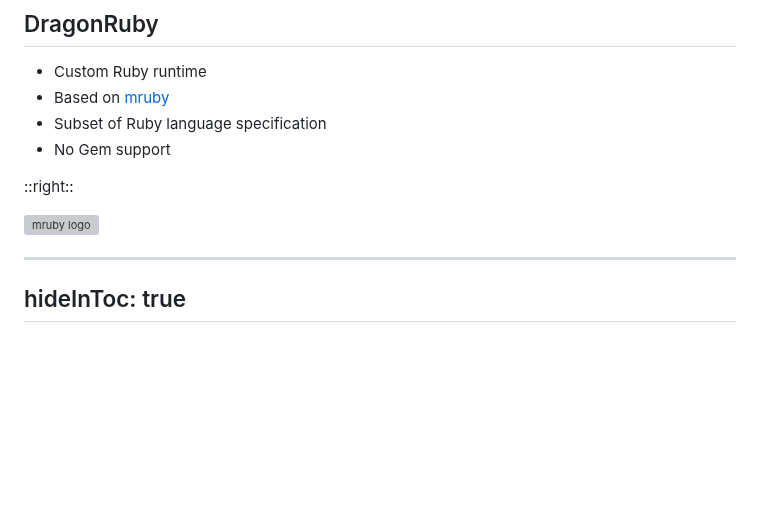
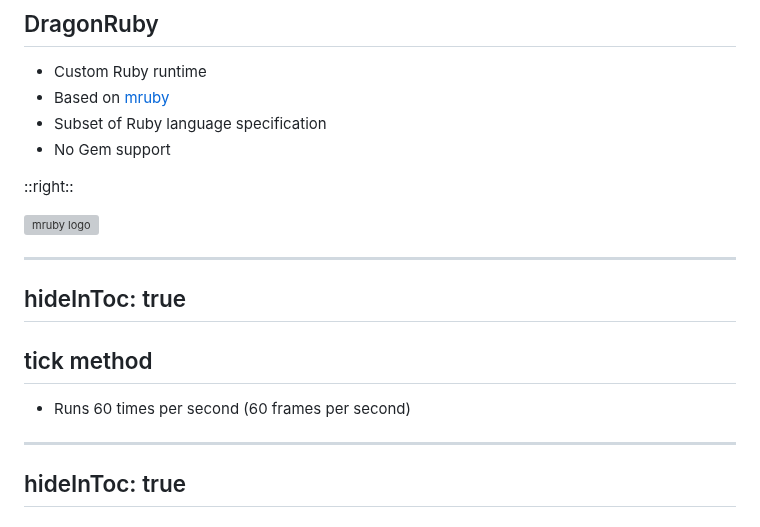
Before and after one commit to kcdragon/authentication-hell, a Markdown page: talks/rubyconf/slides.md, the part around the change. Drawn GitHub-style; blank space fills up the shorter version; grey boxes are pictures that could not be loaded.

Commit message:
Add tick method slide

```diff
--- a/talks/rubyconf/slides.md
+++ b/talks/rubyconf/slides.md
@@ -158,6 +158,14 @@ layoutClass: gap-8
 <div class="flex items-center justify-center h-full">
   <img src="./images/mruby-logo.png" class="max-w-full max-h-72" alt="mruby logo" />
 </div>
+
+---
+hideInToc: true
+---
+
+## tick method
+
+- Runs 60 times per second (60 frames per second)
 
 ---
 hideInToc: true
```
